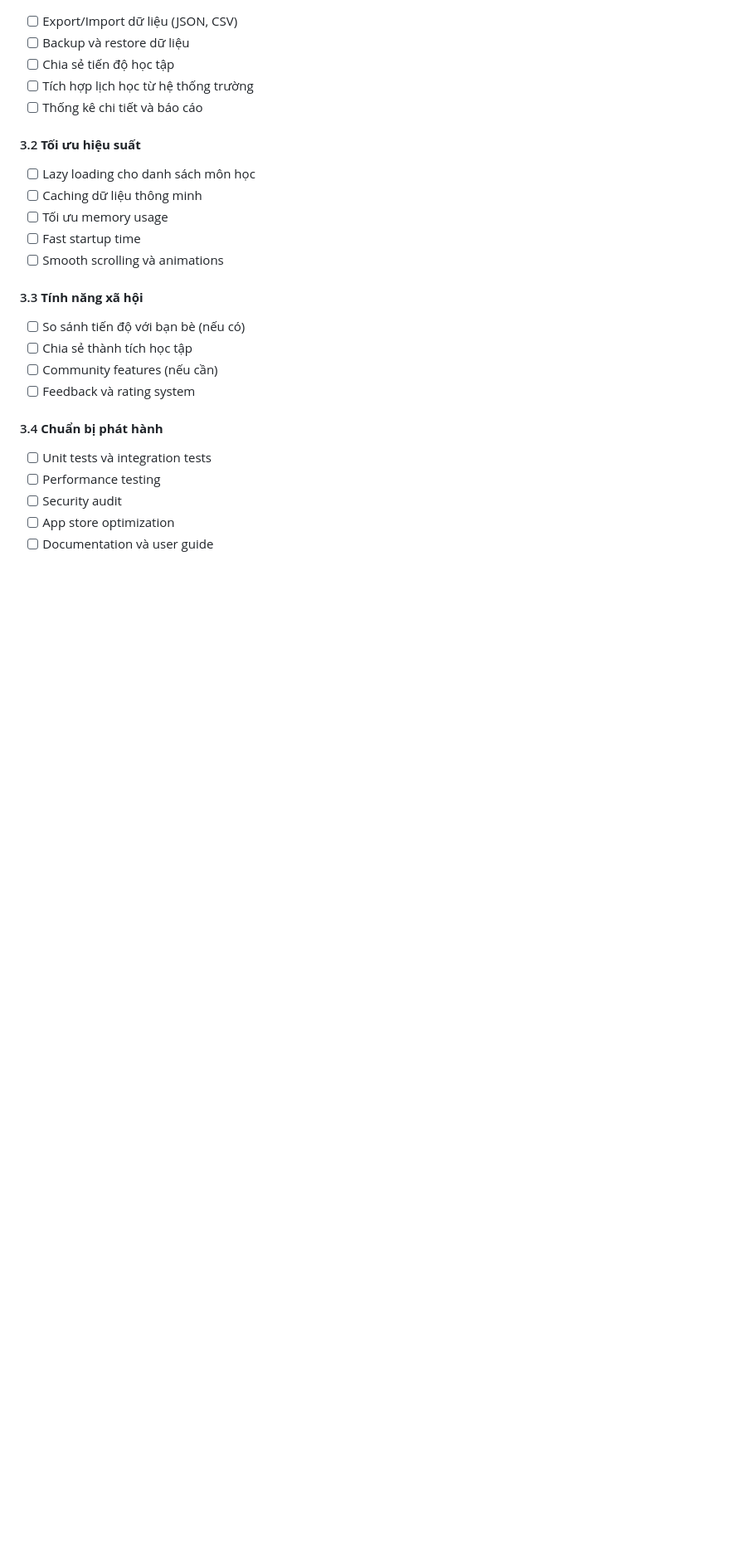
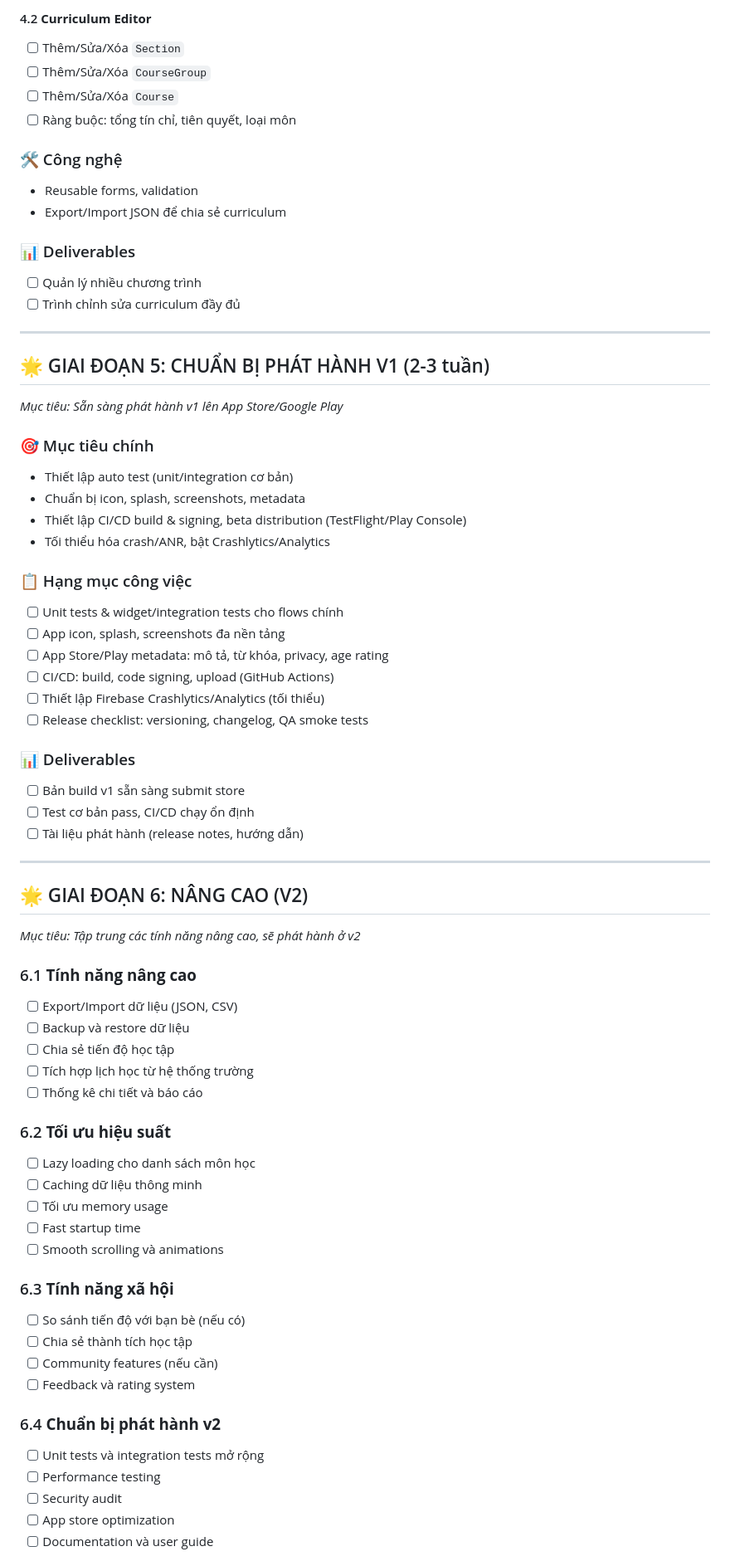
Before and after one commit to trunhquang/university_credit_management, a Markdown page: PROJECT_BLUEPRINT.md, the part around one of its changes. Shown at 83% size. Drawn GitHub-style; blank space fills up the shorter version.

```diff
--- a/PROJECT_BLUEPRINT.md
+++ b/PROJECT_BLUEPRINT.md
@@ -143,24 +189,68 @@
+#### 4.2 **Curriculum Editor**
+- [ ] Thêm/Sửa/Xóa `Section`
+- [ ] Thêm/Sửa/Xóa `CourseGroup`
+- [ ] Thêm/Sửa/Xóa `Course`
+- [ ] Ràng buộc: tổng tín chỉ, tiên quyết, loại môn
+
+### 🛠️ Công nghệ
+- Reusable forms, validation
+- Export/Import JSON để chia sẻ curriculum
+
+### 📊 Deliverables
+- [ ] Quản lý nhiều chương trình
+- [ ] Trình chỉnh sửa curriculum đầy đủ
+
+---
+
+## 🌟 GIAI ĐOẠN 5: CHUẨN BỊ PHÁT HÀNH V1 (2-3 tuần)
+*Mục tiêu: Sẵn sàng phát hành v1 lên App Store/Google Play*
+
+### 🎯 Mục tiêu chính
+- Thiết lập auto test (unit/integration cơ bản)
+- Chuẩn bị icon, splash, screenshots, metadata
+- Thiết lập CI/CD build & signing, beta distribution (TestFlight/Play Console)
+- Tối thiểu hóa crash/ANR, bật Crashlytics/Analytics
+
+### 📋 Hạng mục công việc
+- [ ] Unit tests & widget/integration tests cho flows chính
+- [ ] App icon, splash, screenshots đa nền tảng
+- [ ] App Store/Play metadata: mô tả, từ khóa, privacy, age rating
+- [ ] CI/CD: build, code signing, upload (GitHub Actions)
+- [ ] Thiết lập Firebase Crashlytics/Analytics (tối thiểu)
+- [ ] Release checklist: versioning, changelog, QA smoke tests
+
+### 📊 Deliverables
+- [ ] Bản build v1 sẵn sàng submit store
+- [ ] Test cơ bản pass, CI/CD chạy ổn định
+- [ ] Tài liệu phát hành (release notes, hướng dẫn)
+
+---
+
+## 🌟 GIAI ĐOẠN 6: NÂNG CAO (V2)
+*Mục tiêu: Tập trung các tính năng nâng cao, sẽ phát hành ở v2*
+
+### 6.1 **Tính năng nâng cao**
 - [ ] Export/Import dữ liệu (JSON, CSV)
 - [ ] Backup và restore dữ liệu
 - [ ] Chia sẻ tiến độ học tập
 - [ ] Tích hợp lịch học từ hệ thống trường
 - [ ] Thống kê chi tiết và báo cáo
 
-#### 3.2 **Tối ưu hiệu suất**
+### 6.2 **Tối ưu hiệu suất**
 - [ ] Lazy loading cho danh sách môn học
 - [ ] Caching dữ liệu thông minh
 - [ ] Tối ưu memory usage
 - [ ] Fast startup time
 - [ ] Smooth scrolling và animations
 
-#### 3.3 **Tính năng xã hội**
+### 6.3 **Tính năng xã hội**
 - [ ] So sánh tiến độ với bạn bè (nếu có)
 - [ ] Chia sẻ thành tích học tập
 - [ ] Community features (nếu cần)
 - [ ] Feedback và rating system
 
-#### 3.4 **Chuẩn bị phát hành**
-- [ ] Unit tests và integration tests
+### 6.4 **Chuẩn bị phát hành v2**
+- [ ] Unit tests và integration tests mở rộng
 - [ ] Performance testing
 - [ ] Security audit
 - [ ] App store optimization
```
Also changed, not shown: other parts of PROJECT_BLUEPRINT.md (+76 -22 lines), PHASE3_PLAN.md (added, +36 -0 lines), PHASE4_PLAN.md (added, +31 -0 lines).
